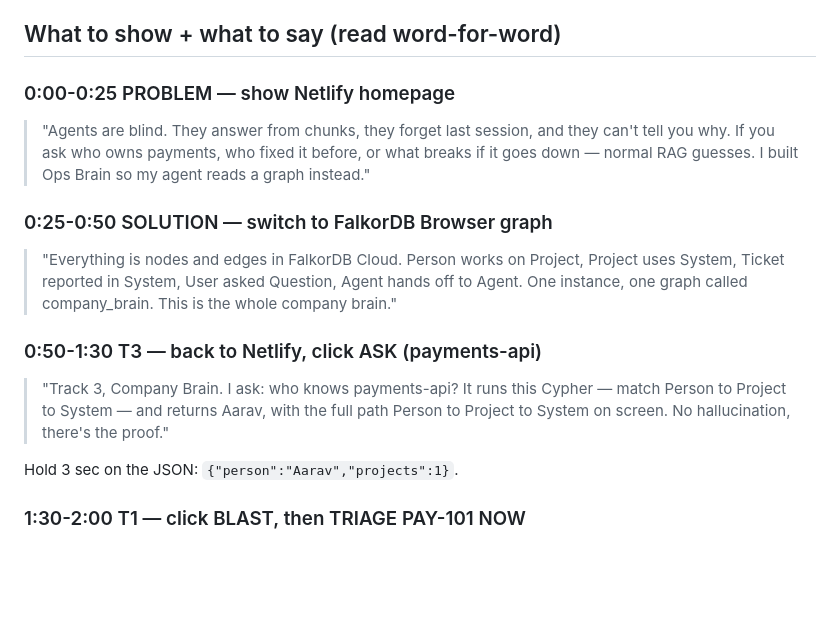
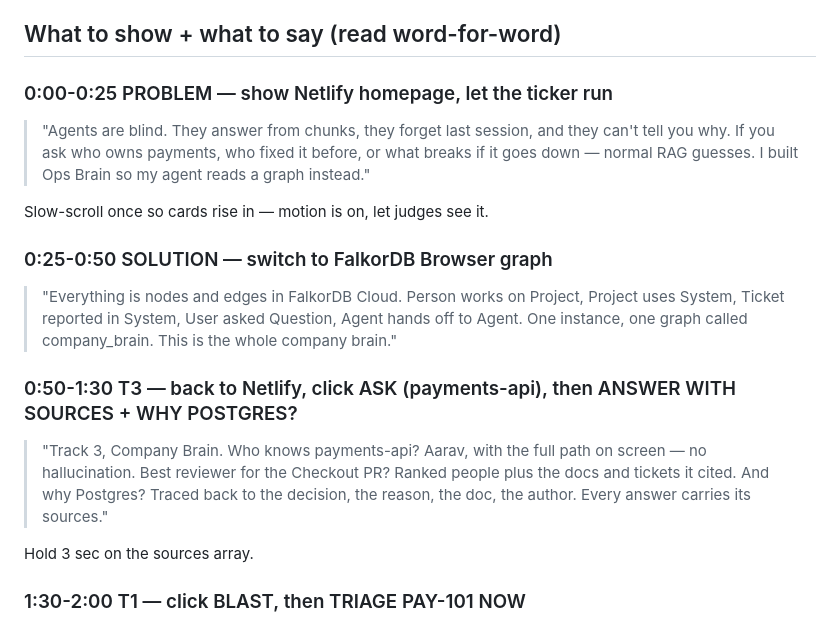
Before and after one commit to SznImperial/ops-brain, a Markdown page: DEMO_SCRIPT.md, the part around the change. Rendered like a GitHub page; blank space fills up the shorter version.

Commit message:
Demo script: ticker opener, sources beat, motion cues

```diff
--- a/DEMO_SCRIPT.md
+++ b/DEMO_SCRIPT.md
@@ -8,16 +8,18 @@
 
 ## What to show + what to say (read word-for-word)
 
-### 0:00-0:25 PROBLEM — show Netlify homepage
+### 0:00-0:25 PROBLEM — show Netlify homepage, let the ticker run
 > "Agents are blind. They answer from chunks, they forget last session, and they can't tell you why. If you ask who owns payments, who fixed it before, or what breaks if it goes down — normal RAG guesses. I built Ops Brain so my agent reads a graph instead."
+
+Slow-scroll once so cards rise in — motion is on, let judges see it.
 
 ### 0:25-0:50 SOLUTION — switch to FalkorDB Browser graph
 > "Everything is nodes and edges in FalkorDB Cloud. Person works on Project, Project uses System, Ticket reported in System, User asked Question, Agent hands off to Agent. One instance, one graph called company_brain. This is the whole company brain."
 
-### 0:50-1:30 T3 — back to Netlify, click ASK (payments-api)
-> "Track 3, Company Brain. I ask: who knows payments-api? It runs this Cypher — match Person to Project to System — and returns Aarav, with the full path Person to Project to System on screen. No hallucination, there's the proof."
+### 0:50-1:30 T3 — back to Netlify, click ASK (payments-api), then ANSWER WITH SOURCES + WHY POSTGRES?
+> "Track 3, Company Brain. Who knows payments-api? Aarav, with the full path on screen — no hallucination. Best reviewer for the Checkout PR? Ranked people plus the docs and tickets it cited. And why Postgres? Traced back to the decision, the reason, the doc, the author. Every answer carries its sources."
 
-Hold 3 sec on the JSON: `{"person":"Aarav","projects":1}`.
+Hold 3 sec on the sources array.
 
 ### 1:30-2:00 T1 — click BLAST, then TRIAGE PAY-101 NOW
 > "Track 1, act on connected data. Blast radius says checkout-web and webhook-worker go down with payments-api. But my agent doesn't stop at answers — watch TRIAGE. It ranks owners from the graph, assigns the ticket to Zainab, flips it to triaged, and logs the action node. The graph changed because the agent acted."
```
